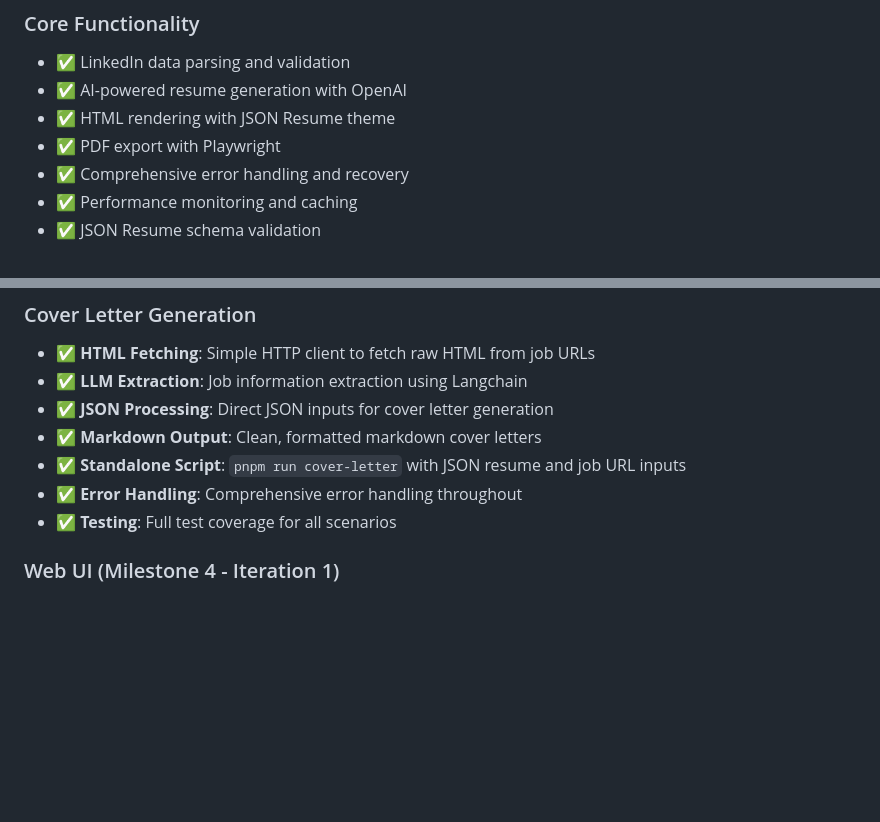
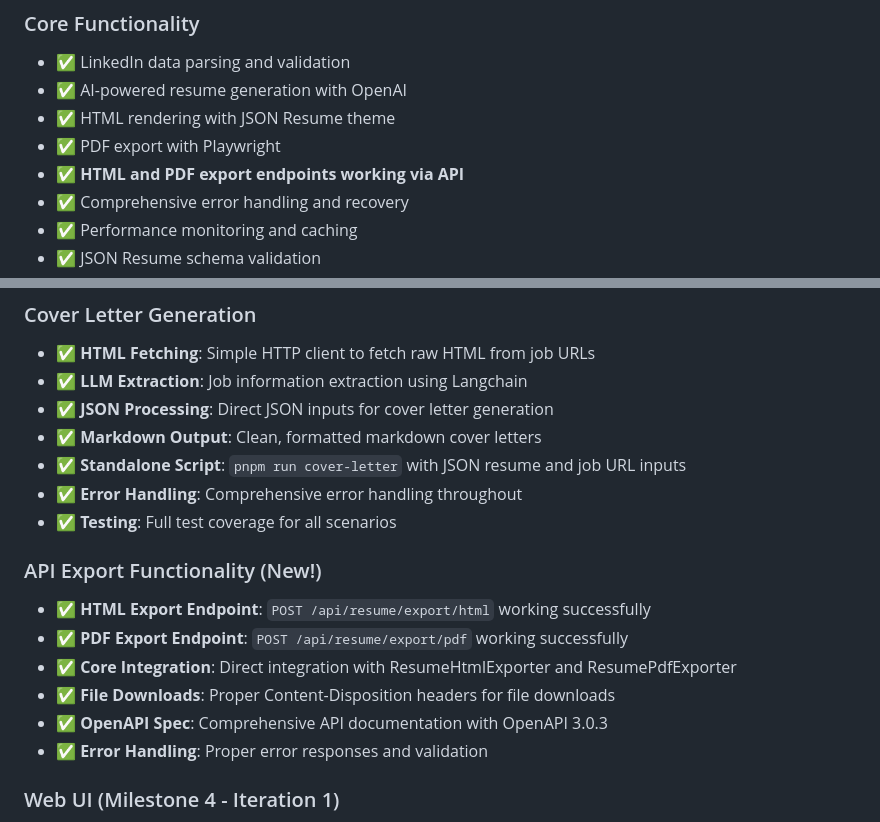
Before and after one commit to aruizca/aruizca-resume, a Markdown page: memory-bank/progress.md, 2 parts joined by grey strips. GitHub-like rendering; blank space fills up the shorter version.

```diff
--- a/memory-bank/progress.md
+++ b/memory-bank/progress.md
@@ -36,6 +36,7 @@
 - ✅ AI-powered resume generation with OpenAI
 - ✅ HTML rendering with JSON Resume theme
 - ✅ PDF export with Playwright
+- ✅ **HTML and PDF export endpoints working via API**
 - ✅ Comprehensive error handling and recovery
 - ✅ Performance monitoring and caching
 - ✅ JSON Resume schema validation
@@ -49,6 +50,14 @@
 - ✅ **Standalone Script**: `pnpm run cover-letter` with JSON resume and job URL inputs
 - ✅ **Error Handling**: Comprehensive error handling throughout
 - ✅ **Testing**: Full test coverage for all scenarios
+
+### API Export Functionality (New!)
+- ✅ **HTML Export Endpoint**: `POST /api/resume/export/html` working successfully
+- ✅ **PDF Export Endpoint**: `POST /api/resume/export/pdf` working successfully
+- ✅ **Core Integration**: Direct integration with ResumeHtmlExporter and ResumePdfExporter
+- ✅ **File Downloads**: Proper Content-Disposition headers for file downloads
+- ✅ **OpenAPI Spec**: Comprehensive API documentation with OpenAPI 3.0.3
+- ✅ **Error Handling**: Proper error responses and validation
 
 ### Web UI (Milestone 4 - Iteration 1)
 - ✅ **React 18 + TypeScript**: Modern React setup with strict TypeScript configuration
```
Also changed, not shown: memory-bank/activeContext.md (+13 -4 lines).
